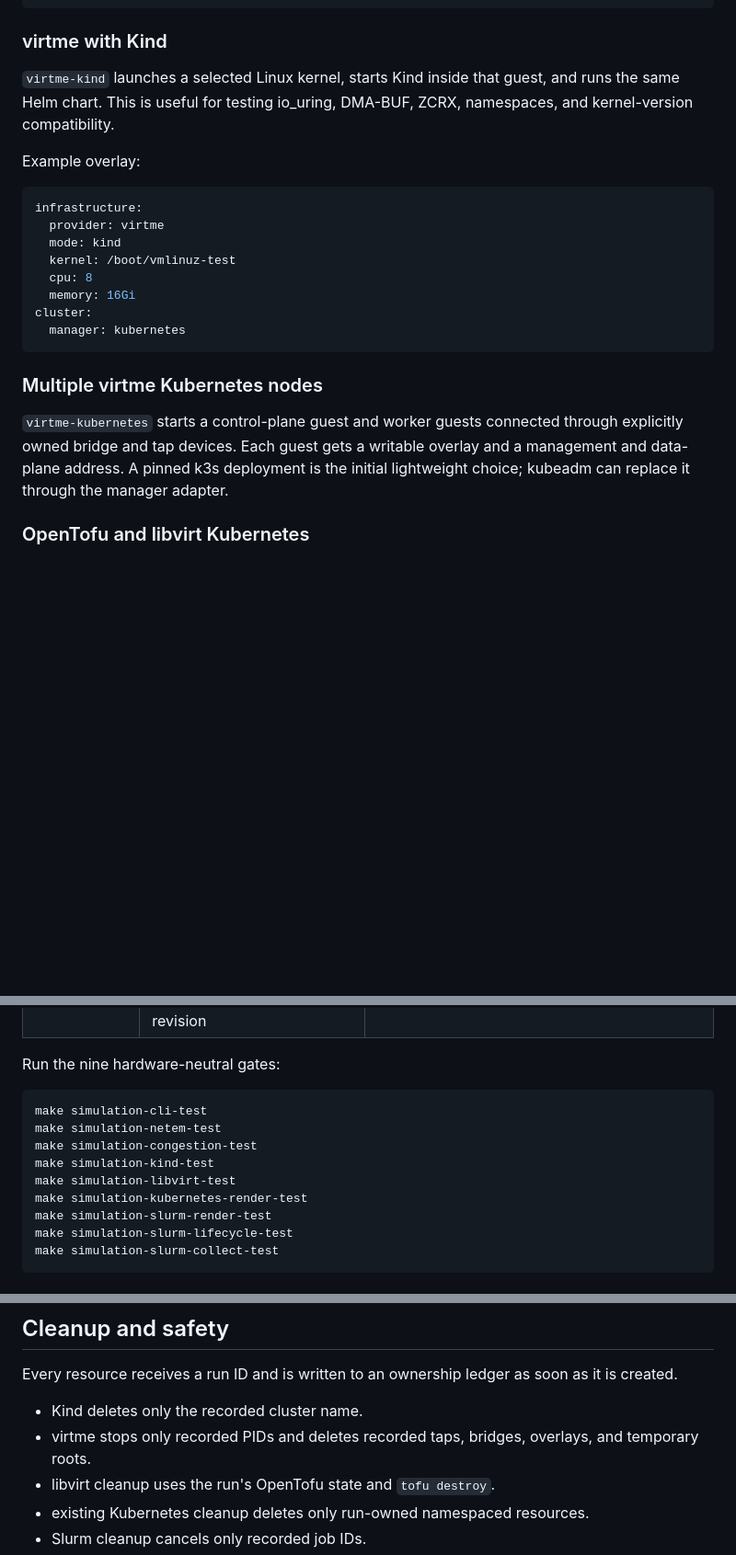
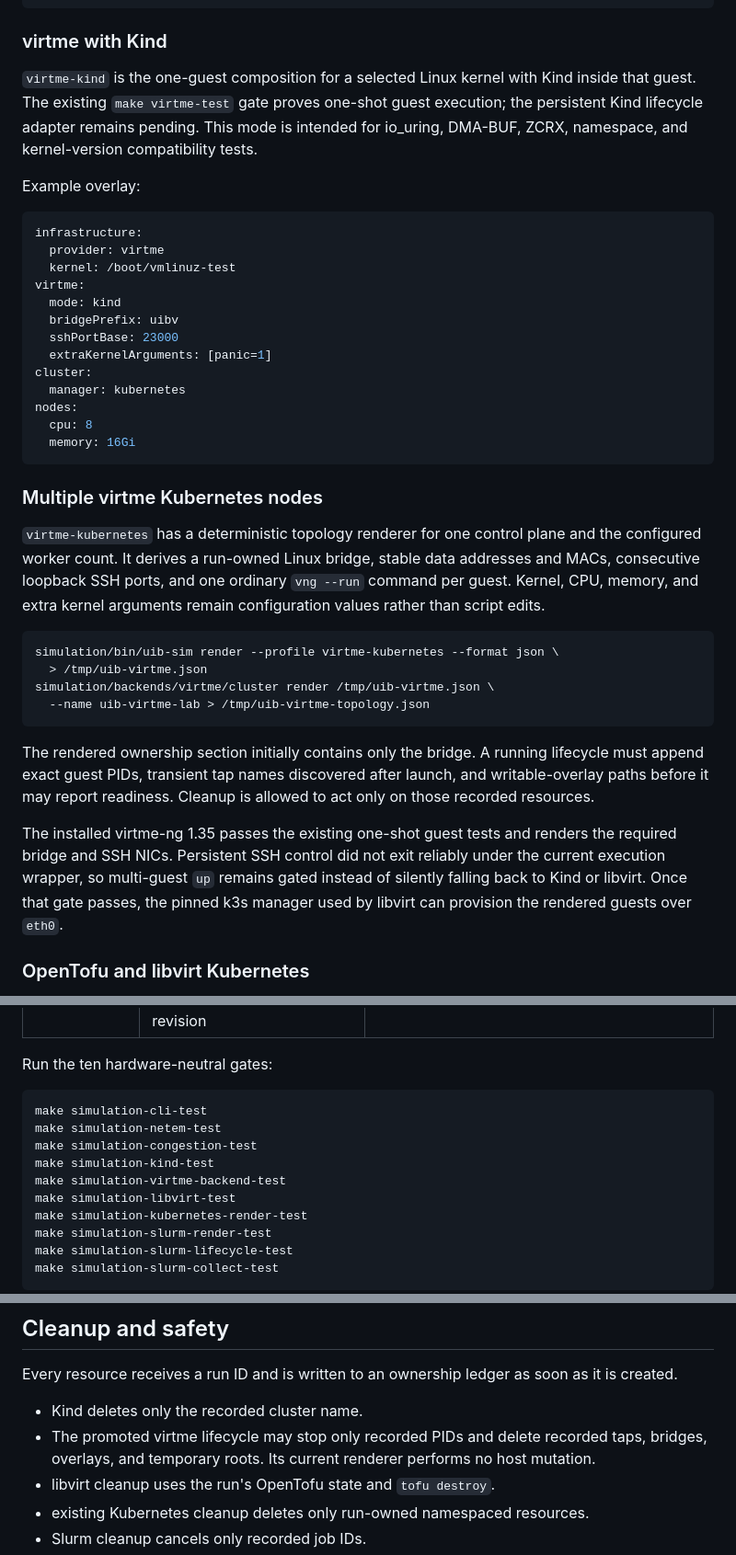
Before and after one commit to NikAleksandrov/uib, a Markdown page: docs/llm-cluster-simulation.md, 3 parts joined by grey strips. Shown at 92% size. Drawn GitHub-style; blank space fills up the shorter version.

Commit message:
docs: describe multi-guest virtme topology

````diff
--- a/docs/llm-cluster-simulation.md
+++ b/docs/llm-cluster-simulation.md
@@ -1658,30 +1664,56 @@ simulation/bin/uib-sim render-workload --profile real-kubernetes \
 
 ### virtme with Kind
 
-`virtme-kind` launches a selected Linux kernel, starts Kind inside that guest,
-and runs the same Helm chart. This is useful for testing io_uring, DMA-BUF,
-ZCRX, namespaces, and kernel-version compatibility.
+`virtme-kind` is the one-guest composition for a selected Linux kernel with
+Kind inside that guest. The existing `make virtme-test` gate proves one-shot
+guest execution; the persistent Kind lifecycle adapter remains pending. This
+mode is intended for io_uring, DMA-BUF, ZCRX, namespace, and kernel-version
+compatibility tests.
 
 Example overlay:
 
 ```yaml
 infrastructure:
   provider: virtme
+  kernel: /boot/vmlinuz-test
+virtme:
   mode: kind
-  kernel: /boot/vmlinuz-test
+  bridgePrefix: uibv
+  sshPortBase: 23000
+  extraKernelArguments: [panic=1]
+cluster:
+  manager: kubernetes
+nodes:
   cpu: 8
   memory: 16Gi
-cluster:
-  manager: kubernetes
 ```
 
 ### Multiple virtme Kubernetes nodes
 
-`virtme-kubernetes` starts a control-plane guest and worker guests connected
-through explicitly owned bridge and tap devices. Each guest gets a writable
-overlay and a management and data-plane address. A pinned k3s deployment is
-the initial lightweight choice; kubeadm can replace it through the manager
-adapter.
+`virtme-kubernetes` has a deterministic topology renderer for one control
+plane and the configured worker count. It derives a run-owned Linux bridge,
+stable data addresses and MACs, consecutive loopback SSH ports, and one
+ordinary `vng --run` command per guest. Kernel, CPU, memory, and extra kernel
+arguments remain configuration values rather than script edits.
+
+```text
+simulation/bin/uib-sim render --profile virtme-kubernetes --format json \
+  > /tmp/uib-virtme.json
+simulation/backends/virtme/cluster render /tmp/uib-virtme.json \
+  --name uib-virtme-lab > /tmp/uib-virtme-topology.json
+```
+
+The rendered ownership section initially contains only the bridge. A running
+lifecycle must append exact guest PIDs, transient tap names discovered after
+launch, and writable-overlay paths before it may report readiness. Cleanup is
+allowed to act only on those recorded resources.
+
+The installed virtme-ng 1.35 passes the existing one-shot guest tests and
+renders the required bridge and SSH NICs. Persistent SSH control did not exit
+reliably under the current execution wrapper, so multi-guest `up` remains
+gated instead of silently falling back to Kind or libvirt. Once that gate
+passes, the pinned k3s manager used by libvirt can provision the rendered
+guests over `eth0`.
 
 ### OpenTofu and libvirt Kubernetes
 
@@ -3255,13 +3288,14 @@ library or hardware is absent; they do not turn missing coverage into a pass.
 | `make simulation-kubeflow-e2e-test` | The pinned Kind/kubectl/Helm clients, a Docker-compatible engine, cached training/runtime images, network access for the operator on first use, and two workers' CPU/memory | Actual Trainer installation, admission, two-node torchrun rendezvous, distinct placement, UIB preflight, CPU DDP result, and complete run/operator/cluster cleanup; no UIB traffic |
 | `make simulation-kuberay-e2e-test` | The pinned Kind/kubectl/Helm clients, a Docker-compatible engine, roughly 10 GB of image storage, four CPU cores and 8 GiB for the Ray head; network access for uncached images, source archives, chart, and model revision | Required actual two-worker UIB verbs traffic, portable-runtime compatibility, KubeRay v1.6.2 admission and Ray 2.58.0 readiness, offline cached SmolLM2 inference, four-result correctness, retained evidence, and complete cleanup; the single-rank inference portion itself sends no UIB traffic |
 
-Run the nine hardware-neutral gates:
+Run the ten hardware-neutral gates:
 
 ```text
 make simulation-cli-test
 make simulation-netem-test
 make simulation-congestion-test
 make simulation-kind-test
+make simulation-virtme-backend-test
 make simulation-libvirt-test
 make simulation-kubernetes-render-test
 make simulation-slurm-render-test
@@ -3671,8 +3705,9 @@ Every resource receives a run ID and is written to an ownership ledger as soon
 as it is created.
 
 - Kind deletes only the recorded cluster name.
-- virtme stops only recorded PIDs and deletes recorded taps, bridges, overlays,
-  and temporary roots.
+- The promoted virtme lifecycle may stop only recorded PIDs and delete
+  recorded taps, bridges, overlays, and temporary roots. Its current renderer
+  performs no host mutation.
 - libvirt cleanup uses the run's OpenTofu state and `tofu destroy`.
 - existing Kubernetes cleanup deletes only run-owned namespaced resources.
 - Slurm cleanup cancels only recorded job IDs.
````
Also changed, not shown: other parts of docs/llm-cluster-simulation.md (+7 -0 lines).
